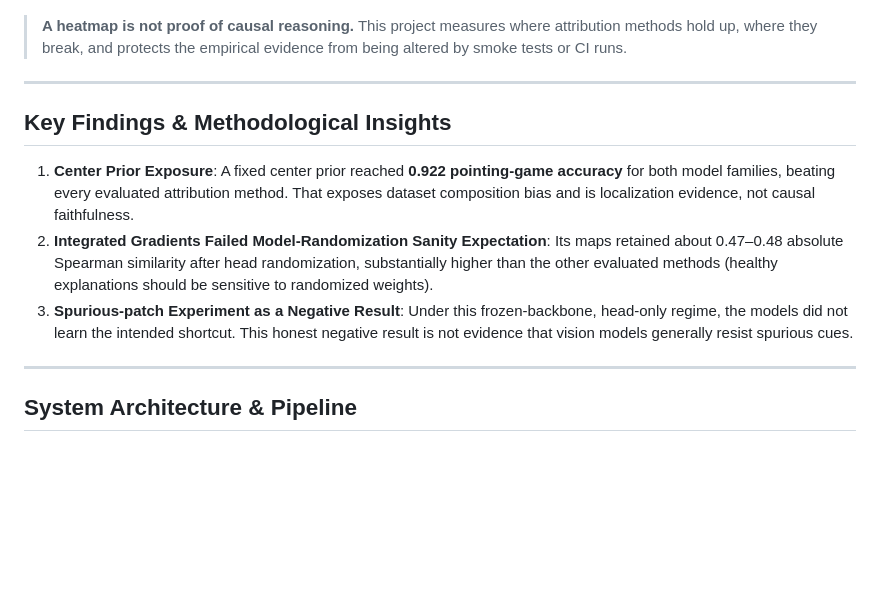
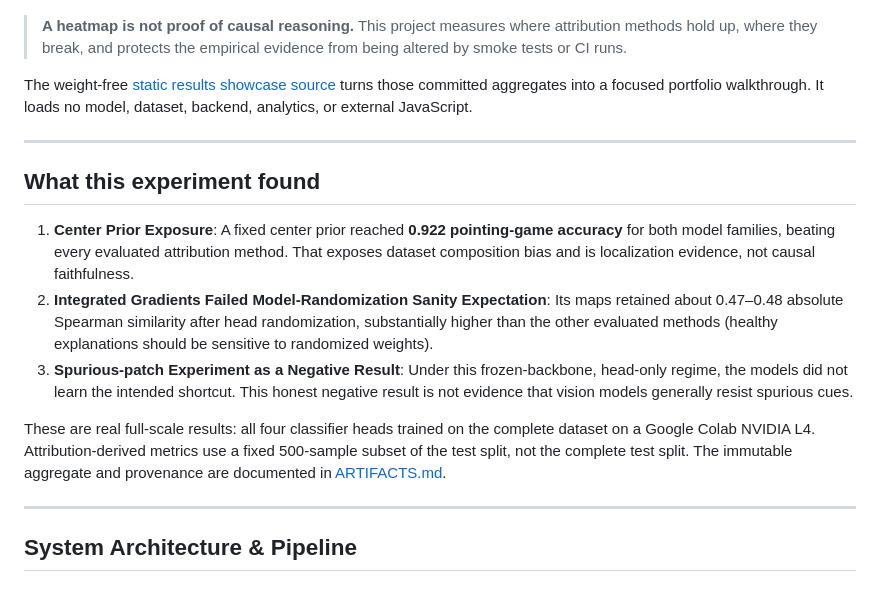
Before and after one commit to kuotunyu/vision-xai-reliability-lab, a Markdown page: README_en.md, the part around one of its changes. GitHub-like rendering; blank space fills up the shorter version.

Commit message:
docs: preserve showcase portfolio links and language headers in READMEs

```diff
--- a/README_en.md
+++ b/README_en.md
@@ -14,9 +14,11 @@
 
 > **A heatmap is not proof of causal reasoning.** This project measures where attribution methods hold up, where they break, and protects the empirical evidence from being altered by smoke tests or CI runs.
 
+The weight-free [static results showcase source](showcase/) turns those committed aggregates into a focused portfolio walkthrough. It loads no model, dataset, backend, analytics, or external JavaScript.
+
 ---
 
-## Key Findings & Methodological Insights
+## What this experiment found
 
 1. **Center Prior Exposure**:
    A fixed center prior reached **0.922 pointing-game accuracy** for both model families, beating every evaluated attribution method. That exposes dataset composition bias and is localization evidence, not causal faithfulness.
@@ -24,6 +26,8 @@
    Its maps retained about 0.47–0.48 absolute Spearman similarity after head randomization, substantially higher than the other evaluated methods (healthy explanations should be sensitive to randomized weights).
 3. **Spurious-patch Experiment as a Negative Result**:
    Under this frozen-backbone, head-only regime, the models did not learn the intended shortcut. This honest negative result is not evidence that vision models generally resist spurious cues.
+
+These are real full-scale results: all four classifier heads trained on the complete dataset on a Google Colab NVIDIA L4. Attribution-derived metrics use a fixed 500-sample subset of the test split, not the complete test split. The immutable aggregate and provenance are documented in [ARTIFACTS.md](ARTIFACTS.md).
 
 ---
 
```
Also changed, not shown: other parts of README_en.md (+1 -1 lines), README.md (+4 -0 lines).
